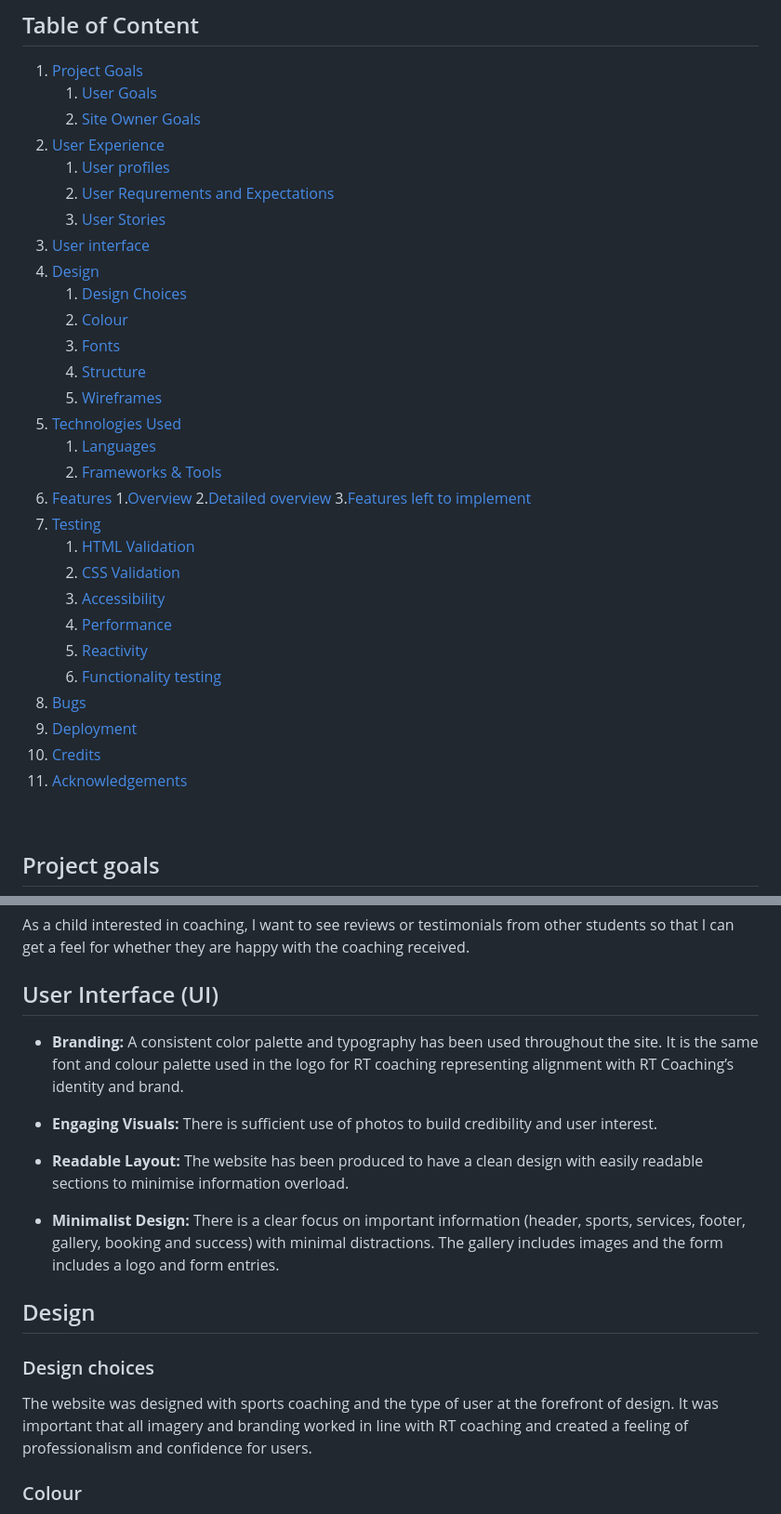
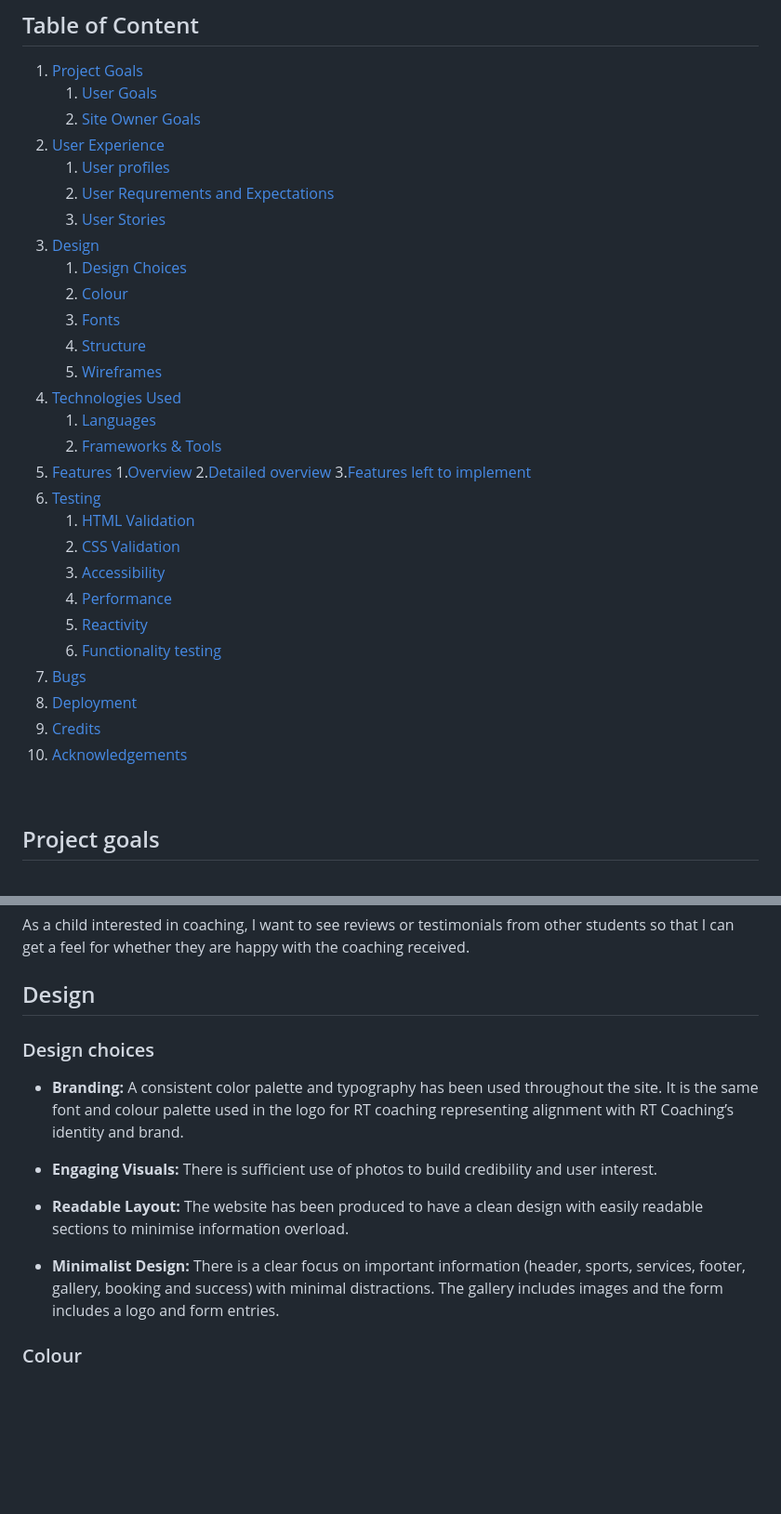
Before and after one commit to rory-codes/rt-coaching, a Markdown page: README.md, 2 parts joined by grey strips. Shown: that part at 93% size. Drawn GitHub-style; blank space fills up the shorter version.

```diff
--- a/README.md
+++ b/README.md
@@ -13,31 +13,30 @@ RT Coaching is dedicated to helping students achieve their full potential throug
     1. [User profiles](#user-profiles)
     2. [User Requrements and Expectations](#user-requrements-and-expectations)
     3. [User Stories](#user-stories)
-3. [User interface](#user-interface)
-4. [Design](#design)
+3. [Design](#design)
     1. [Design Choices](#design-choices)
     2. [Colour](#colours)
     3. [Fonts](#fonts)
     4. [Structure](#structure)
     5. [Wireframes](#wireframes)
-5. [Technologies Used](#technologies-used)
+4. [Technologies Used](#technologies-used)
     1. [Languages](#languages)
     2. [Frameworks & Tools](#frameworks-&-tools)
-6. [Features](#features)
+5. [Features](#features)
     1.[Overview](#overview)
     2.[Detailed overview](#detailed-overview)
     3.[Features left to implement](#left-to-implement)
-7. [Testing](#validation)
+6. [Testing](#validation)
     1. [HTML Validation](#HTML-validation)
     2. [CSS Validation](#CSS-validation)
     3. [Accessibility](#accessibility)
     4. [Performance](#performance)
     5. [Reactivity](#reactivity)
     6. [Functionality testing](#functionality)
-8. [Bugs](#Bugs)
-9. [Deployment](#deployment)
-10. [Credits](#credits)
-11. [Acknowledgements](#acknowledgements)
+7. [Bugs](#Bugs)
+8. [Deployment](#deployment)
+9. [Credits](#credits)
+10. [Acknowledgements](#acknowledgements)
 <br>
 
 ## Project goals
@@ -113,8 +112,9 @@ As a parent of a child on low income, want to see pricing of sessions that I can
 As a child interested in coaching, I want to see reviews or testimonials from other students so that I can get a feel for whether they are happy with the coaching received.
 
 
-## User Interface (UI)
+## Design
 
+### Design choices
 * **Branding:** A consistent color palette and typography has been used throughout the site. It is the same font and colour palette used in the logo for RT coaching representing alignment with RT Coaching’s identity and brand.
 
 * **Engaging Visuals:** There is sufficient use of photos to build credibility and user interest.
@@ -122,11 +122,6 @@ As a child interested in coaching, I want to see reviews or testimonials from ot
 * **Readable Layout:** The website has been produced to have a clean design with easily readable sections to minimise information overload.
 
 * **Minimalist Design:** There is a clear focus on important information (header, sports, services, footer, gallery, booking and success) with minimal distractions. The gallery includes images and the form includes a logo and form entries.
-
-## Design
-
-### Design choices
-The website was designed with sports coaching and the type of user at the forefront of design. It was important that all imagery and branding worked in line with RT coaching and created a feeling of professionalism and confidence for users.
 
 ### Colour
 The colour scheme was selected in coordination with the RT Coaching brand logo. The colouring creates a bespoke feel to the website and creates a warm, professional appearance for users.
```
